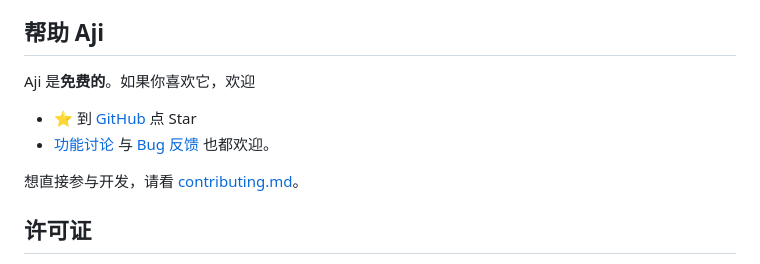
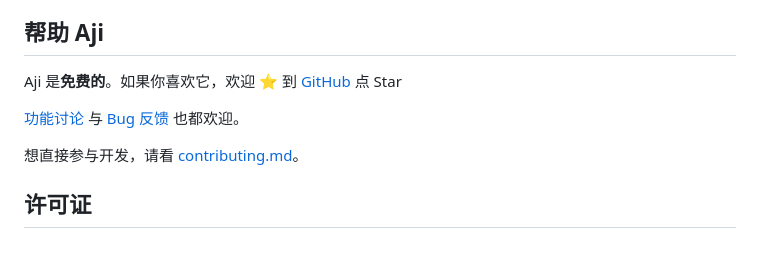
Before and after one commit to miyuki-shirogane/Aji, a Markdown page: README.zh-CN.md, the part around the change. GitHub-like rendering.

```diff
--- a/README.zh-CN.md
+++ b/README.zh-CN.md
@@ -89,10 +89,9 @@
 
 ## 帮助 Aji
 
-Aji 是**免费的**。如果你喜欢它，欢迎
+Aji 是**免费的**。如果你喜欢它，欢迎 ⭐️ 到 [GitHub](https://github.com/miyuki-shirogane/Aji) 点 Star
 
-- ⭐️ 到 [GitHub](https://github.com/miyuki-shirogane/Aji) 点 Star
-- [功能讨论](https://github.com/miyuki-shirogane/Aji/discussions) 与 [Bug 反馈](https://github.com/miyuki-shirogane/Aji/issues/) 也都欢迎。
+[功能讨论](https://github.com/miyuki-shirogane/Aji/discussions) 与 [Bug 反馈](https://github.com/miyuki-shirogane/Aji/issues/) 也都欢迎。
 
 想直接参与开发，请看 [contributing.md](./CONTRIBUTING.md)。
 
```
Also changed, not shown: README.md (+2 -3 lines).
